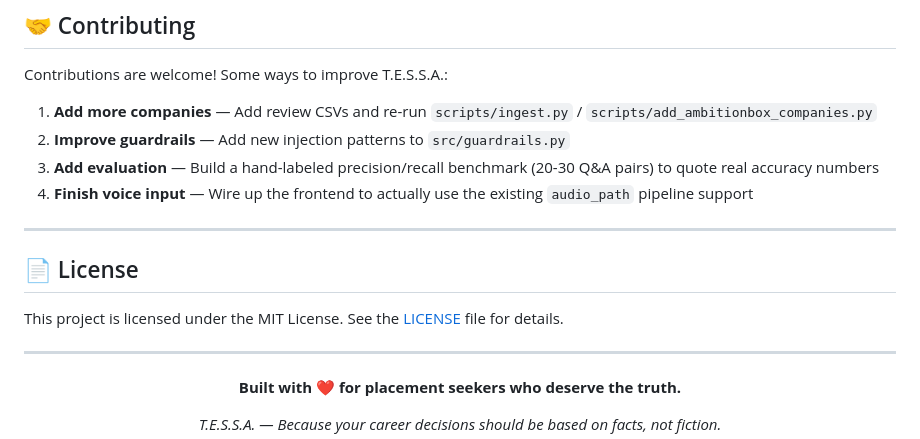
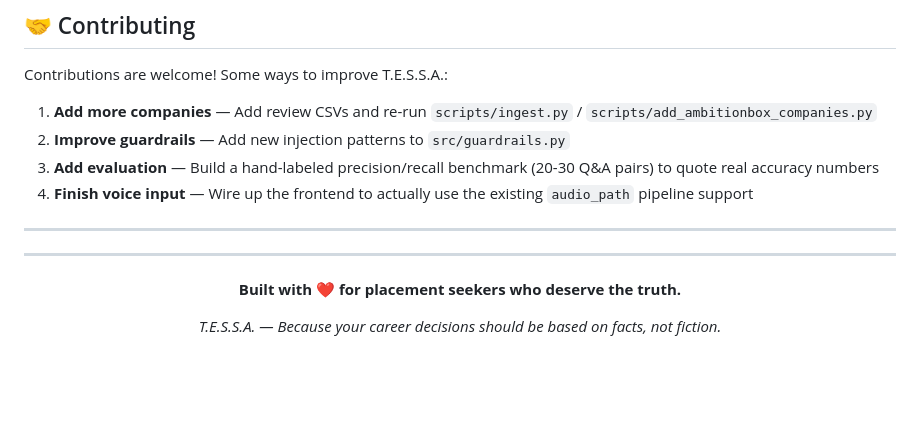
Before and after one commit to Omkatkar007/T.E.S.S.A, a Markdown page: README.md, the part around the change. GitHub-like rendering; blank space fills up the shorter version.

Commit message:
README
README.md

```diff
--- a/README.md
+++ b/README.md
@@ -388,9 +388,6 @@ Contributions are welcome! Some ways to improve T.E.S.S.A.:
 
 ---
 
-## 📄 License
-
-This project is licensed under the MIT License. See the [LICENSE](LICENSE) file for details.
 
 ---
 
```
